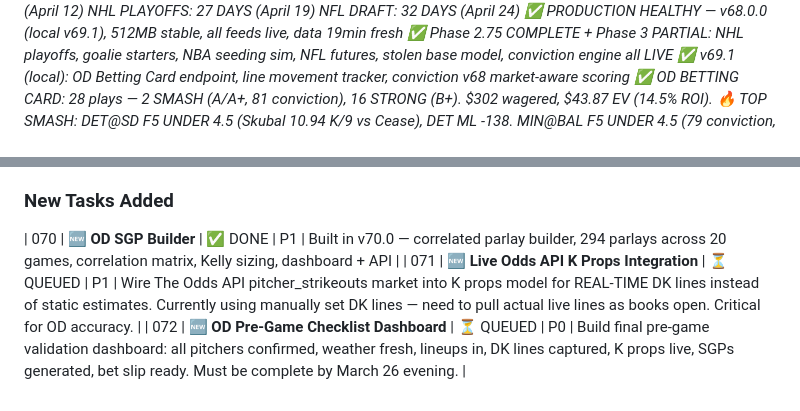
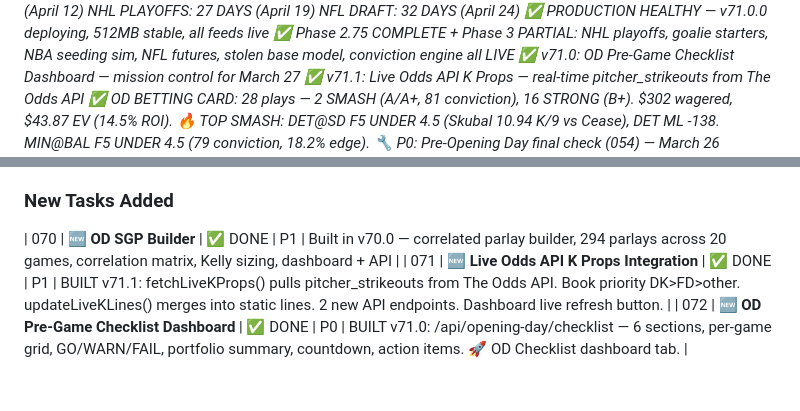
Before and after one commit to William-Metz/sportssim, a Markdown page: TASKS.md, 2 parts joined by grey strips. Rendered like a GitHub page.

Commit message:
docs: update TASKS.md — tasks 071+072 DONE, session #35 logged

```diff
--- a/TASKS.md
+++ b/TASKS.md
@@ -183,9 +183,10 @@
 *NBA PLAYOFFS: 20 DAYS (April 12)*
 *NHL PLAYOFFS: 27 DAYS (April 19)*
 *NFL DRAFT: 32 DAYS (April 24)*
-*✅ PRODUCTION HEALTHY — v68.0.0 (local v69.1), 512MB stable, all feeds live, data 19min fresh*
+*✅ PRODUCTION HEALTHY — v71.0.0 deploying, 512MB stable, all feeds live*
 *✅ Phase 2.75 COMPLETE + Phase 3 PARTIAL: NHL playoffs, goalie starters, NBA seeding sim, NFL futures, stolen base model, conviction engine all LIVE*
-*✅ v69.1 (local): OD Betting Card endpoint, line movement tracker, conviction v68 market-aware scoring*
+*✅ v71.0: OD Pre-Game Checklist Dashboard — mission control for March 27*
+*✅ v71.1: Live Odds API K Props — real-time pitcher_strikeouts from The Odds API*
 *✅ OD BETTING CARD: 28 plays — 2 SMASH (A/A+, 81 conviction), 16 STRONG (B+). $302 wagered, $43.87 EV (14.5% ROI).*
 *🔥 TOP SMASH: DET@SD F5 UNDER 4.5 (Skubal 10.94 K/9 vs Cease), DET ML -138. MIN@BAL F5 UNDER 4.5 (79 conviction, 18.2% edge).*
 *🔧 P0: Pre-Opening Day final check (054) — March 26 DEADLINE (3 days)*
@@ -200,5 +200,5 @@
 
 ### New Tasks Added
 | 070 | **🆕 OD SGP Builder** | ✅ DONE | P1 | Built in v70.0 — correlated parlay builder, 294 parlays across 20 games, correlation matrix, Kelly sizing, dashboard + API |
-| 071 | **🆕 Live Odds API K Props Integration** | ⏳ QUEUED | P1 | Wire The Odds API pitcher_strikeouts market into K props model for REAL-TIME DK lines instead of static estimates. Currently using manually set DK lines — need to pull actual live lines as books open. Critical for OD accuracy. |
-| 072 | **🆕 OD Pre-Game Checklist Dashboard** | ⏳ QUEUED | P0 | Build final pre-game validation dashboard: all pitchers confirmed, weather fresh, lineups in, DK lines captured, K props live, SGPs generated, bet slip ready. Must be complete by March 26 evening. |
+| 071 | **🆕 Live Odds API K Props Integration** | ✅ DONE | P1 | BUILT v71.1: fetchLiveKProps() pulls pitcher_strikeouts from The Odds API. Book priority DK>FD>other. updateLiveKLines() merges into static lines. 2 new API endpoints. Dashboard live refresh button. |
+| 072 | **🆕 OD Pre-Game Checklist Dashboard** | ✅ DONE | P0 | BUILT v71.0: /api/opening-day/checklist — 6 sections, per-game grid, GO/WARN/FAIL, portfolio summary, countdown, action items. 🚀 OD Checklist dashboard tab. |
```
Also changed, not shown: other parts of TASKS.md (+3 -4 lines).
